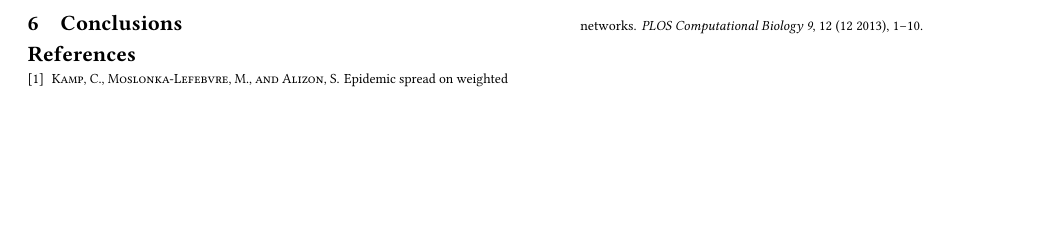
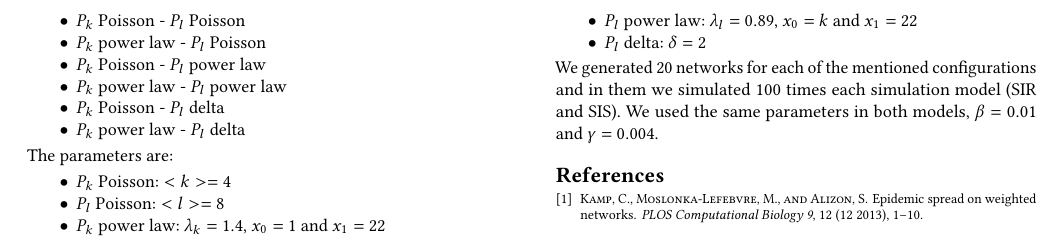
Before and after one commit to m-alcon/epidemic_spread, a LaTeX paper (doc/document.tex, which reads doc/sections/6-conclusions.tex): part of page 5 of 5, cut at the place of the change, the shorter picture padded with empty space. Compiled offline with pdfLaTeX.

Commit message:
ADD experiments

```diff
--- a/doc/sections/6-conclusions.tex
+++ b/doc/sections/6-conclusions.tex
@@ -1 +1,19 @@
 \section{Conclusions}
+In our experiments, we test 6 different networks:
+\begin{itemize}
+    \item $P_k$ Poisson - $P_l$ Poisson
+    \item $P_k$ power law - $P_l$ Poisson
+    \item $P_k$ Poisson - $P_l$ power law
+    \item $P_k$ power law - $P_l$ power law
+    \item $P_k$ Poisson - $P_l$ delta
+    \item $P_k$ power law - $P_l$ delta
+\end{itemize}
+The parameters are:
+\begin{itemize}
+    \item $P_k$ Poisson: $<k> = 4$
+    \item $P_l$ Poisson: $<l> = 8$
+    \item $P_k$ power law: $\lambda_k=1.4$, $x_0=1$ and $x_1=22$
+    \item $P_l$ power law: $\lambda_l=0.89$, $x_0=k$ and $x_1=22$
+    \item $P_l$ delta: $\delta = 2$
+\end{itemize}
+We generated 20 networks for each of the mentioned configurations and in them we simulated 100 times each simulation model (SIR and SIS). We used the same parameters in both models, $\beta = 0.01$ and $\gamma = 0.004$.
```
